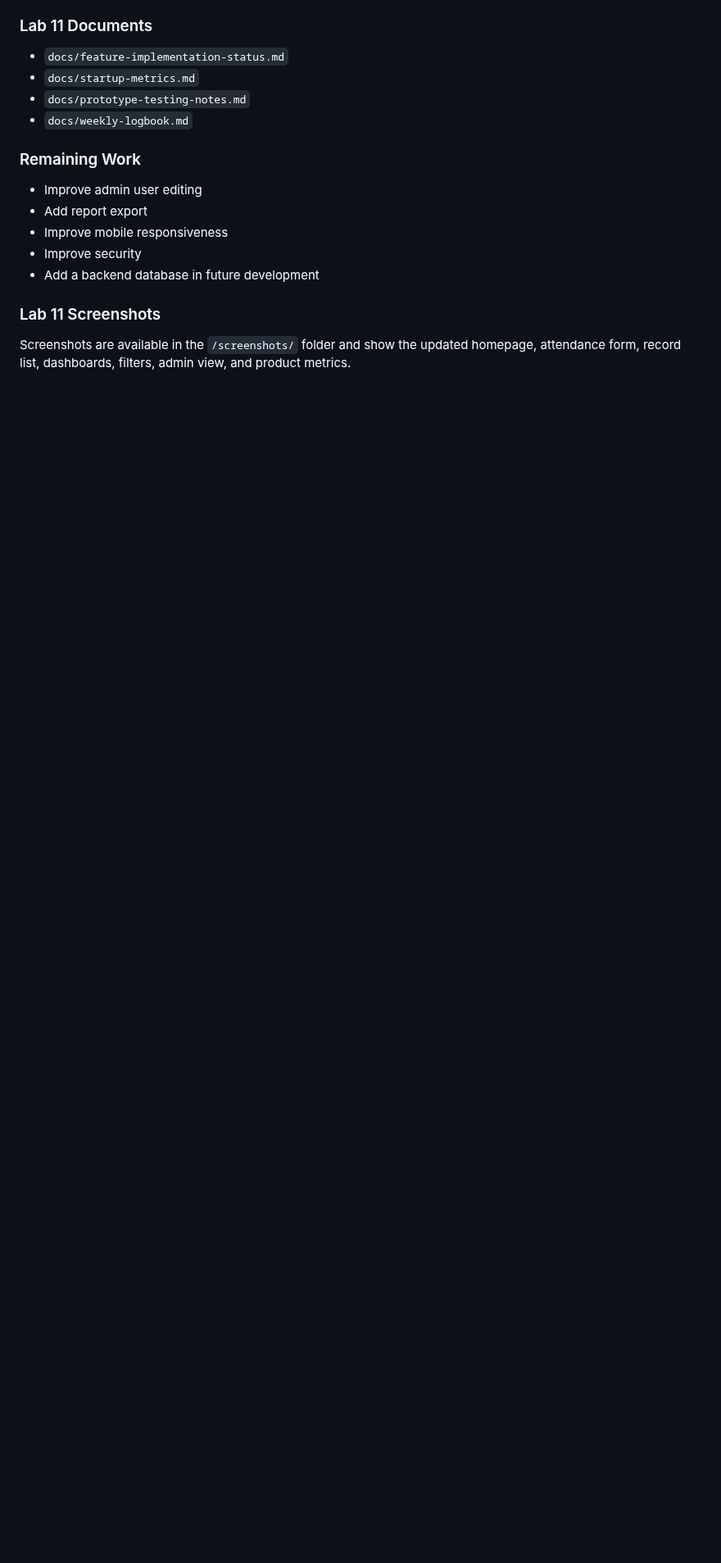
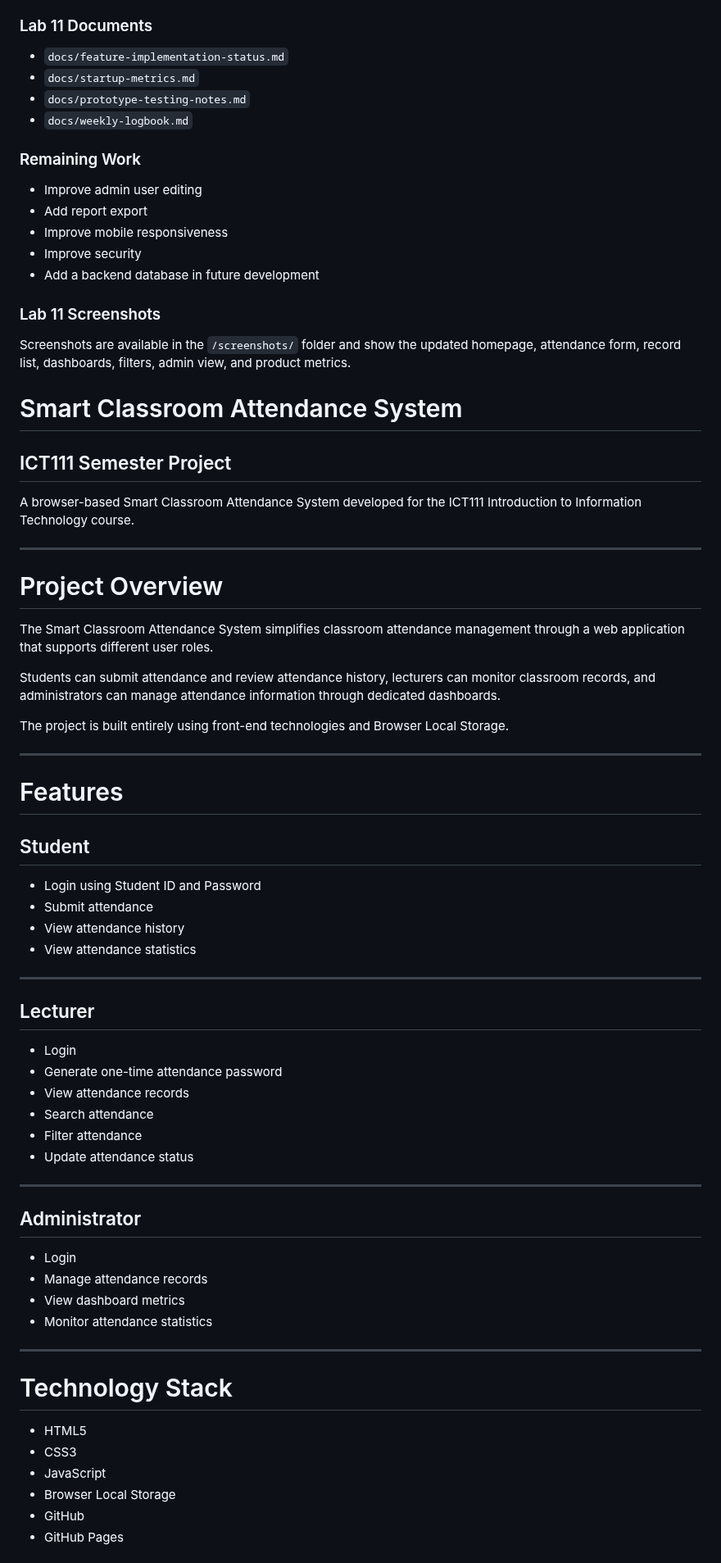
Before and after one commit to Saxon2771/ICT111-HEHe-MVP, a Markdown page: README.md, the part around one of its changes. Shown at 82% size. Drawn GitHub-style; blank space fills up the shorter version.

```diff
--- a/README.md
+++ b/README.md
@@ -470,3 +470,63 @@ The current prototype displays:
 ### Lab 11 Screenshots
 
 Screenshots are available in the `/screenshots/` folder and show the updated homepage, attendance form, record list, dashboards, filters, admin view, and product metrics.
+
+
+# Smart Classroom Attendance System
+
+## ICT111 Semester Project
+
+A browser-based Smart Classroom Attendance System developed for the ICT111 Introduction to Information Technology course.
+
+---
+
+# Project Overview
+
+The Smart Classroom Attendance System simplifies classroom attendance management through a web application that supports different user roles.
+
+Students can submit attendance and review attendance history, lecturers can monitor classroom records, and administrators can manage attendance information through dedicated dashboards.
+
+The project is built entirely using front-end technologies and Browser Local Storage.
+
+---
+
+# Features
+
+## Student
+
+- Login using Student ID and Password
+- Submit attendance
+- View attendance history
+- View attendance statistics
+
+---
+
+## Lecturer
+
+- Login
+- Generate one-time attendance password
+- View attendance records
+- Search attendance
+- Filter attendance
+- Update attendance status
+
+---
+
+## Administrator
+
+- Login
+- Manage attendance records
+- View dashboard metrics
+- Monitor attendance statistics
+
+---
+
+# Technology Stack
+
+- HTML5
+- CSS3
+- JavaScript
+- Browser Local Storage
+- GitHub
+- GitHub Pages
+
```
Also changed, not shown: other parts of README.md (+182 -0 lines).
